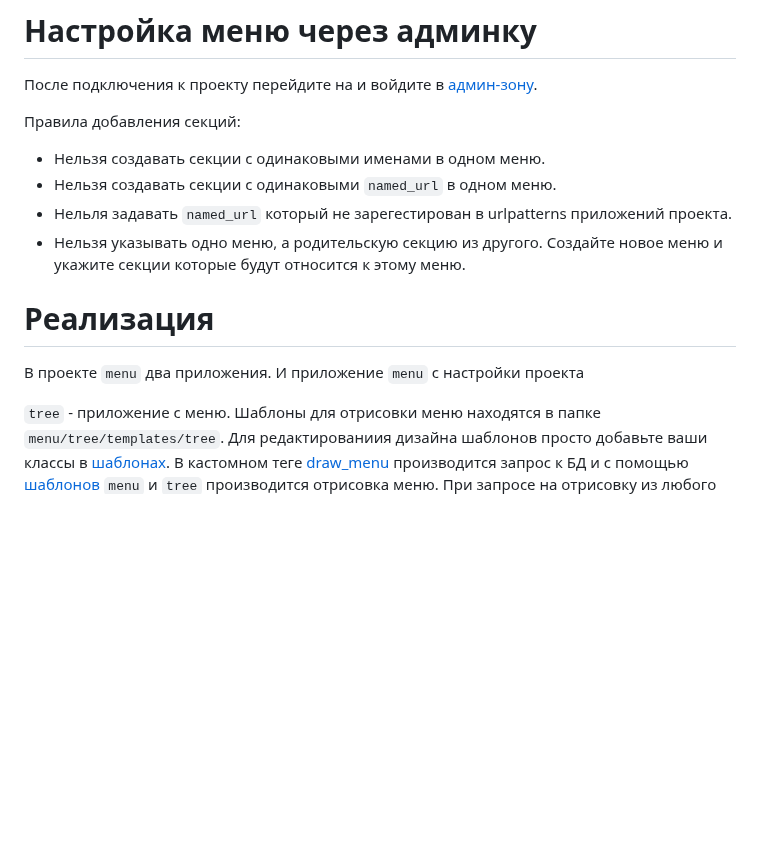
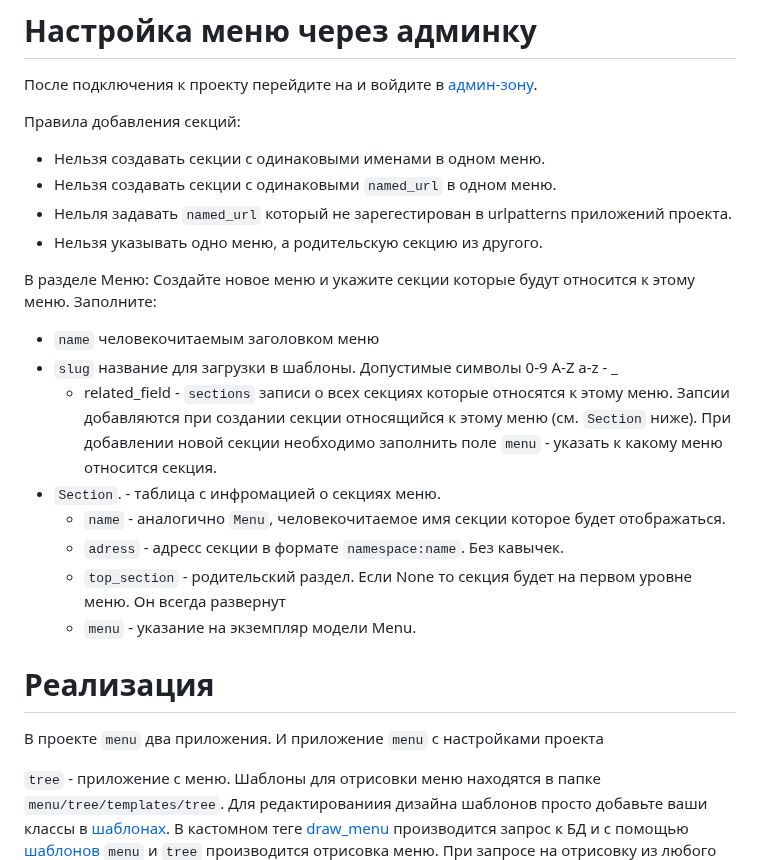
Before and after one commit to akchau/test_task_UpTrade, a Markdown page: README.md, the part around the change. GitHub-like rendering; blank space fills up the shorter version.

```diff
--- a/README.md
+++ b/README.md
@@ -149,10 +149,21 @@ python manage.py runserver
 - Нельзя создавать секции с одинаковыми `named_url` в одном меню.
 - Нельля задавать `named_url` который не зарегестирован в urlpatterns приложений проекта.
 - Нельзя указывать одно меню, а родительскую секцию из другого.
+
+В разделе Меню:
 Создайте новое меню и укажите секции которые будут относится к этому меню.
+Заполните:
+- `name` человекочитаемым заголовком меню
+- `slug` название для загрузки в шаблоны. Допустимые символы 0-9 A-Z a-z - _
+    - related_field - `sections` записи о всех секциях которые относятся к этому меню. Запсии добавляются при создании секции относящийся к этому меню (см. `Section` ниже). При добавлении новой секции необходимо заполнить поле `menu` - указать к какому меню относится секция.
+- `Section`. - таблица с инфромацией о секциях меню.
+    - `name` - аналогично `Menu`, человекочитаемое имя секции которое будет отображаться.
+    - `adress` - адресс секции в формате `namespace:name`. Без кавычек.
+    - `top_section` - родительский раздел. Если None то секция будет на первом уровне меню. Он всегда развернут
+    - `menu` - указание на экземпляр модели Menu.
 
 # Реализация
-В проекте `menu` два приложения. И приложение `menu` с настройки проекта
+В проекте `menu` два приложения. И приложение `menu` с настройками проекта
 
 `tree` - приложение с меню. Шаблоны для отрисовки меню находятся в папке `menu/tree/templates/tree`. Для редактированиия дизайна шаблонов просто добавьте ваши классы в [шаблонах](https://github.com/akchau/test_task_UpTrade/tree/main/menu/tree/templates/tree).
 В кастомном теге [draw_menu](https://github.com/akchau/test_task_UpTrade/blob/main/menu/tree/templatetags/draw_menu_tag.py#L20) производится запрос к БД и с помощью [шаблонов](https://github.com/akchau/test_task_UpTrade/tree/main/menu/tree/templates/tree) `menu` и `tree` производится отрисовка меню.
```
